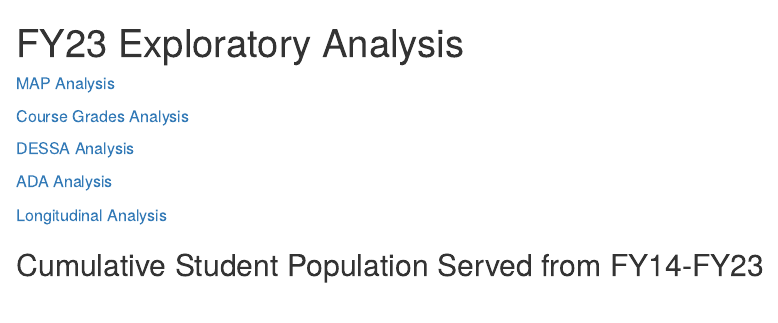
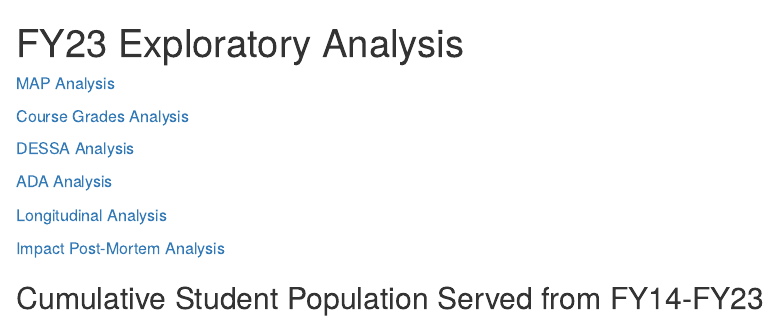
Before and after one commit to imran-maszeri/FY23-Exploratory-Analysis, an R Markdown document (docs/index.Rmd): the page in a window 1100 px wide, from its top. Rendered offline with R 4.5, knitr and Pandoc, with nearby package versions.

Commit message:
add impact review

```diff
--- a/docs/index.Rmd
+++ b/docs/index.Rmd
@@ -21,6 +21,9 @@ knitr::opts_chunk$set(echo = TRUE)
 
 <a href="FL-Longitudinal.html" style="font-size: 16px;">Longitudinal Analysis</a>
 
+
+<a href="impact_review.html" style="font-size: 16px;">Impact Post-Mortem Analysis</a>
+
 ## Cumulative Student Population Served from FY14-FY23
 
 ![](../docs/CumulativeStudentPopulation.png)
```
Also changed, not shown: 2 other files.
